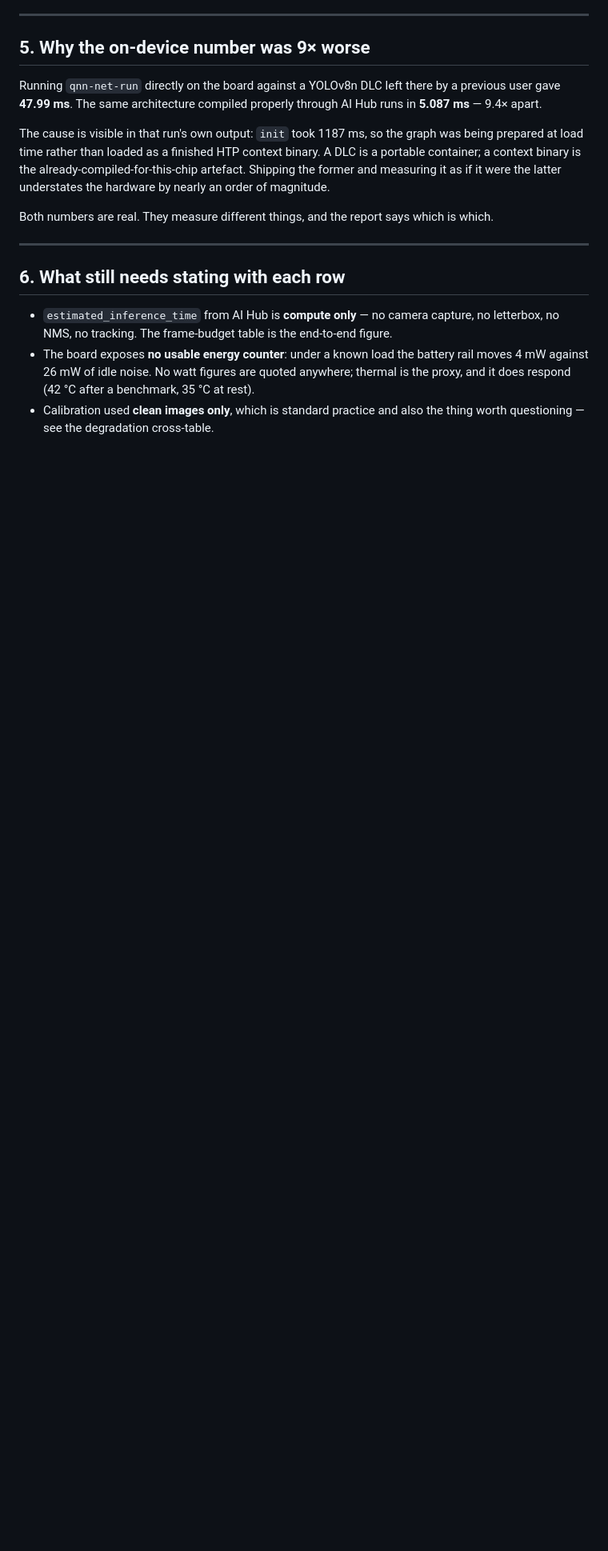
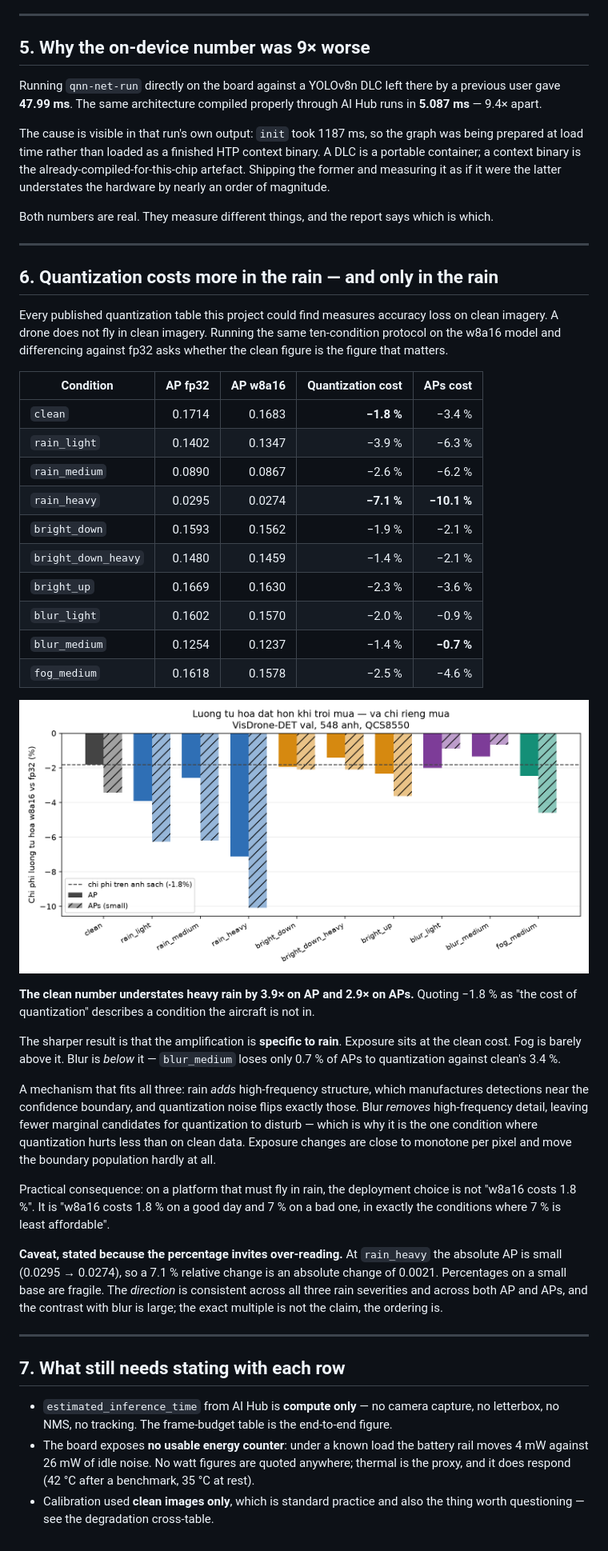
Before and after one commit to HohoHocCode/edge-uav-traffic, a Markdown page: docs/QUANTIZATION.md, the part around the change. Shown at 80% size. Drawn GitHub-style; pictures changed too: docs/img/fig_quant_degradation.png (added); blank space fills up the shorter version.

Commit message:
Quantization costs more in the rain, and only in the rain
Ran the ten-condition protocol on the w8a16 model and differenced against
fp32. Published quantization tables measure accuracy loss on clean imagery;
a drone does not fly in clean imagery, so the question is whether the clean
figure is the one that matters. It is not.

  clean       -1.8% AP   -3.4% APs
  rain_heavy  -7.1% AP  -10.1% APs

The clean number understates heavy rain by 3.9x on AP and 2.9x on APs.

The sharper result is that the amplification belongs to rain specifically,
not to degradation. Exposure sits at the clean cost (-1.4 to -2.3%). Fog is
barely above it. Blur is *below* it: blur_medium loses 0.7% of APs to
quantization where clean loses 3.4%.

One mechanism fits all three. Rain adds high-frequency structure, which
manufactures detections near the confidence boundary, and quantization noise
flips exactly those. Blur removes high-frequency detail, leaving fewer
marginal candidates to disturb -- which is why it is the single condition
where quantization hurts less than on clean data. Exposure is close to
monotone per pixel and barely moves the boundary population.

Deployment consequence: on a platform that has to fly in rain, w8a16 does not
cost 1.8%. It costs 1.8% on a good day and 7% on a bad one, in exactly the
conditions where 7% is least affordable.

The caveat is in the doc rather than buried: at rain_heavy the absolute AP is
0.0295 and the absolute change is 0.0021, so a percentage on that base is
fragile. The direction holds across all three rain severities and both
metrics, and the contrast with blur is large. The ordering is the claim; the
exact multiple is not.

```diff
--- a/docs/QUANTIZATION.md
+++ b/docs/QUANTIZATION.md
@@ -109,7 +109,58 @@ which is which.
 
 ---
 
-## 6. What still needs stating with each row
+## 6. Quantization costs more in the rain — and only in the rain
+
+Every published quantization table this project could find measures accuracy
+loss on clean imagery. A drone does not fly in clean imagery. Running the same
+ten-condition protocol on the w8a16 model and differencing against fp32 asks
+whether the clean figure is the figure that matters.
+
+| Condition | AP fp32 | AP w8a16 | Quantization cost | APs cost |
+|---|---:|---:|---:|---:|
+| `clean` | 0.1714 | 0.1683 | **−1.8 %** | −3.4 % |
+| `rain_light` | 0.1402 | 0.1347 | −3.9 % | −6.3 % |
+| `rain_medium` | 0.0890 | 0.0867 | −2.6 % | −6.2 % |
+| `rain_heavy` | 0.0295 | 0.0274 | **−7.1 %** | **−10.1 %** |
+| `bright_down` | 0.1593 | 0.1562 | −1.9 % | −2.1 % |
+| `bright_down_heavy` | 0.1480 | 0.1459 | −1.4 % | −2.1 % |
+| `bright_up` | 0.1669 | 0.1630 | −2.3 % | −3.6 % |
+| `blur_light` | 0.1602 | 0.1570 | −2.0 % | −0.9 % |
+| `blur_medium` | 0.1254 | 0.1237 | −1.4 % | **−0.7 %** |
+| `fog_medium` | 0.1618 | 0.1578 | −2.5 % | −4.6 % |
+
+![quantization vs degradation](img/fig_quant_degradation.png)
+
+**The clean number understates heavy rain by 3.9× on AP and 2.9× on APs.**
+Quoting −1.8 % as "the cost of quantization" describes a condition the
+aircraft is not in.
+
+The sharper result is that the amplification is **specific to rain**.
+Exposure sits at the clean cost. Fog is barely above it. Blur is *below* it —
+`blur_medium` loses only 0.7 % of APs to quantization against clean's 3.4 %.
+
+A mechanism that fits all three: rain *adds* high-frequency structure, which
+manufactures detections near the confidence boundary, and quantization noise
+flips exactly those. Blur *removes* high-frequency detail, leaving fewer
+marginal candidates for quantization to disturb — which is why it is the one
+condition where quantization hurts less than on clean data. Exposure changes
+are close to monotone per pixel and move the boundary population hardly at
+all.
+
+Practical consequence: on a platform that must fly in rain, the deployment
+choice is not "w8a16 costs 1.8 %". It is "w8a16 costs 1.8 % on a good day and
+7 % on a bad one, in exactly the conditions where 7 % is least affordable".
+
+**Caveat, stated because the percentage invites over-reading.** At
+`rain_heavy` the absolute AP is small (0.0295 → 0.0274), so a 7.1 % relative
+change is an absolute change of 0.0021. Percentages on a small base are
+fragile. The *direction* is consistent across all three rain severities and
+across both AP and APs, and the contrast with blur is large; the exact
+multiple is not the claim, the ordering is.
+
+---
+
+## 7. What still needs stating with each row
 
 - `estimated_inference_time` from AI Hub is **compute only** — no camera
   capture, no letterbox, no NMS, no tracking. The frame-budget table is the
```
Also changed, not shown: 2 other files.
